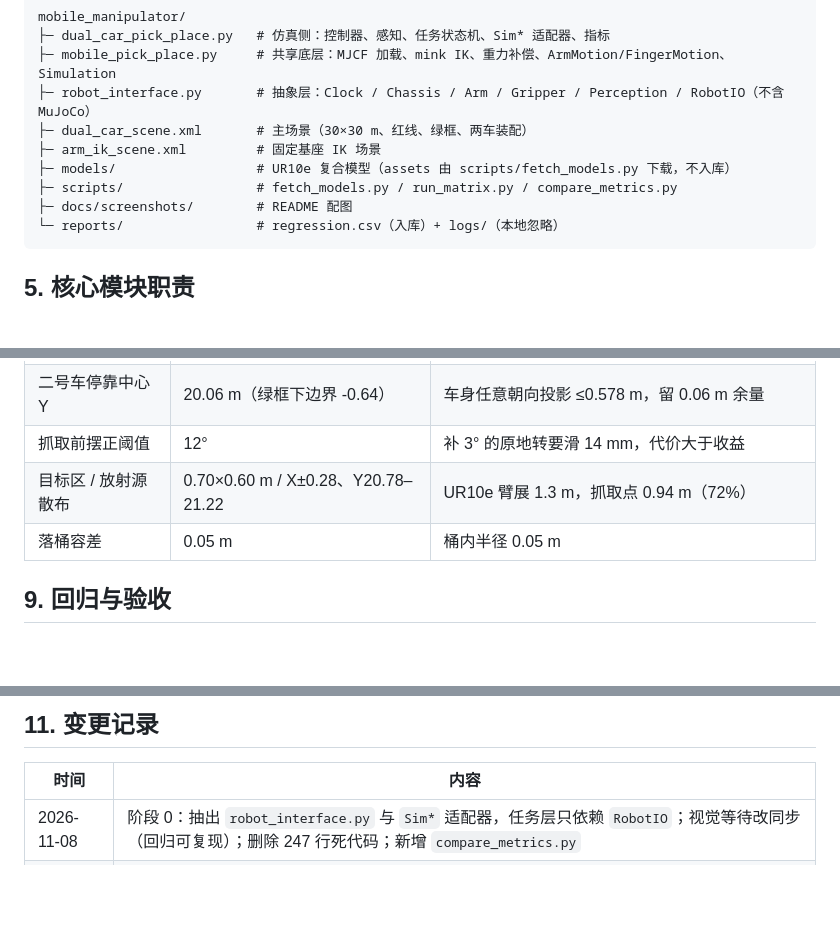
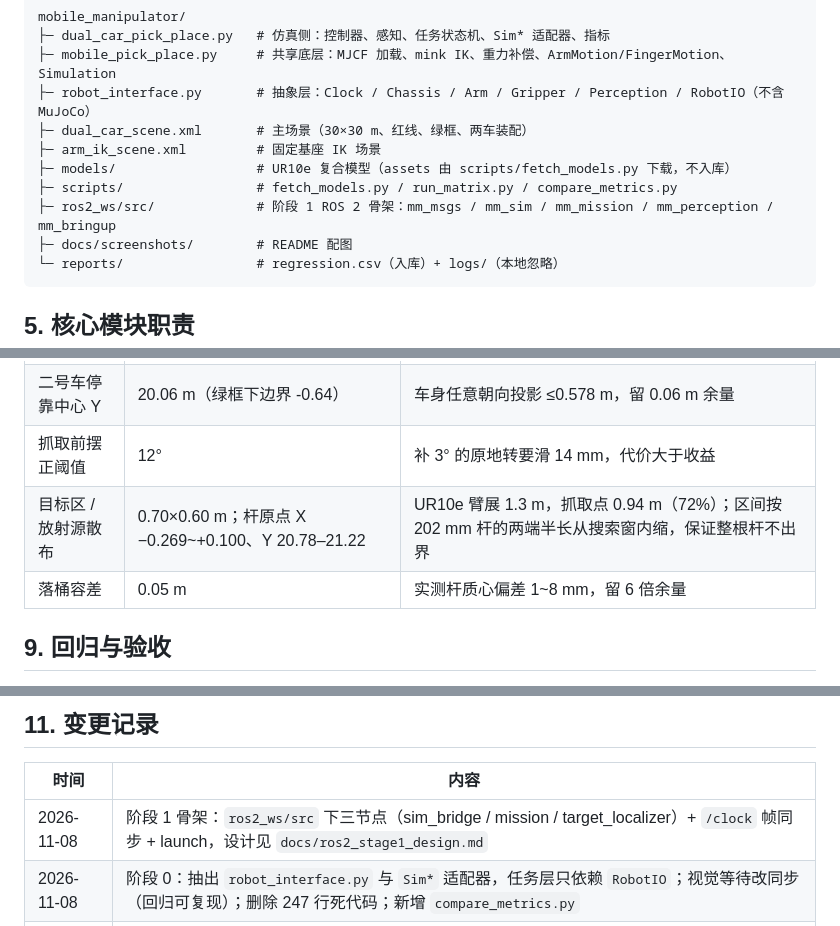
Before and after one commit to binbinyoulile/Nuclear-Emergency-Mobile-Manipulator, a Markdown page: ARCHITECTURE.md, 3 parts joined by grey strips. GitHub-like rendering; blank space fills up the shorter version.

````diff
--- a/ARCHITECTURE.md
+++ b/ARCHITECTURE.md
@@ -43,6 +43,7 @@ mobile_manipulator/
 ├─ arm_ik_scene.xml         # 固定基座 IK 场景
 ├─ models/                  # UR10e 复合模型（assets 由 scripts/fetch_models.py 下载，不入库）
 ├─ scripts/                 # fetch_models.py / run_matrix.py / compare_metrics.py
+├─ ros2_ws/src/             # 阶段 1 ROS 2 骨架：mm_msgs / mm_sim / mm_mission / mm_perception / mm_bringup
 ├─ docs/screenshots/        # README 配图
 └─ reports/                 # regression.csv（入库）+ logs/（本地忽略）
 ```
@@ -117,8 +118,8 @@ DualCarMission.metrics（逐阶段 dict）
 | 横摆角速度上限 | 1.5 rad/s | 超过会把重载车甩飞 |
 | 二号车停靠中心 Y | 20.06 m（绿框下边界 -0.64） | 车身任意朝向投影 ≤0.578 m，留 0.06 m 余量 |
 | 抓取前摆正阈值 | 12° | 补 3° 的原地转要滑 14 mm，代价大于收益 |
-| 目标区 / 放射源散布 | 0.70×0.60 m / X±0.28、Y20.78–21.22 | UR10e 臂展 1.3 m，抓取点 0.94 m（72%） |
-| 落桶容差 | 0.05 m | 桶内半径 0.05 m |
+| 目标区 / 放射源散布 | 0.70×0.60 m；杆原点 X −0.269~+0.100、Y 20.78–21.22 | UR10e 臂展 1.3 m，抓取点 0.94 m（72%）；区间按 202 mm 杆的两端半长从搜索窗内缩，保证整根杆不出界 |
+| 落桶容差 | 0.05 m | 实测杆质心偏差 1~8 mm，留 6 倍余量 |
 
 ## 9. 回归与验收
 
@@ -140,5 +141,6 @@ DualCarMission.metrics（逐阶段 dict）
 
 | 时间 | 内容 |
 |---|---|
+| 2026-11-08 | 阶段 1 骨架：`ros2_ws/src` 下三节点（sim_bridge / mission / target_localizer）+ `/clock` 帧同步 + launch，设计见 `docs/ros2_stage1_design.md` |
 | 2026-11-08 | 阶段 0：抽出 `robot_interface.py` 与 `Sim*` 适配器，任务层只依赖 `RobotIO`；视觉等待改同步（回归可复现）；删除 247 行死代码；新增 `compare_metrics.py` |
 | 2026-11-08 | v1.0.0 基线冻结（tag `v1.0.0`），补 MIT 协议与 README 徽章 |
````
Also changed, not shown: README.md (+59 -21 lines), docs/screenshots/dual_bucket_release.png (added), docs/screenshots/dual_final_returned.png, docs/screenshots/dual_overview.png, docs/screenshots/dual_parallel_grasp.png, 8 other files.
